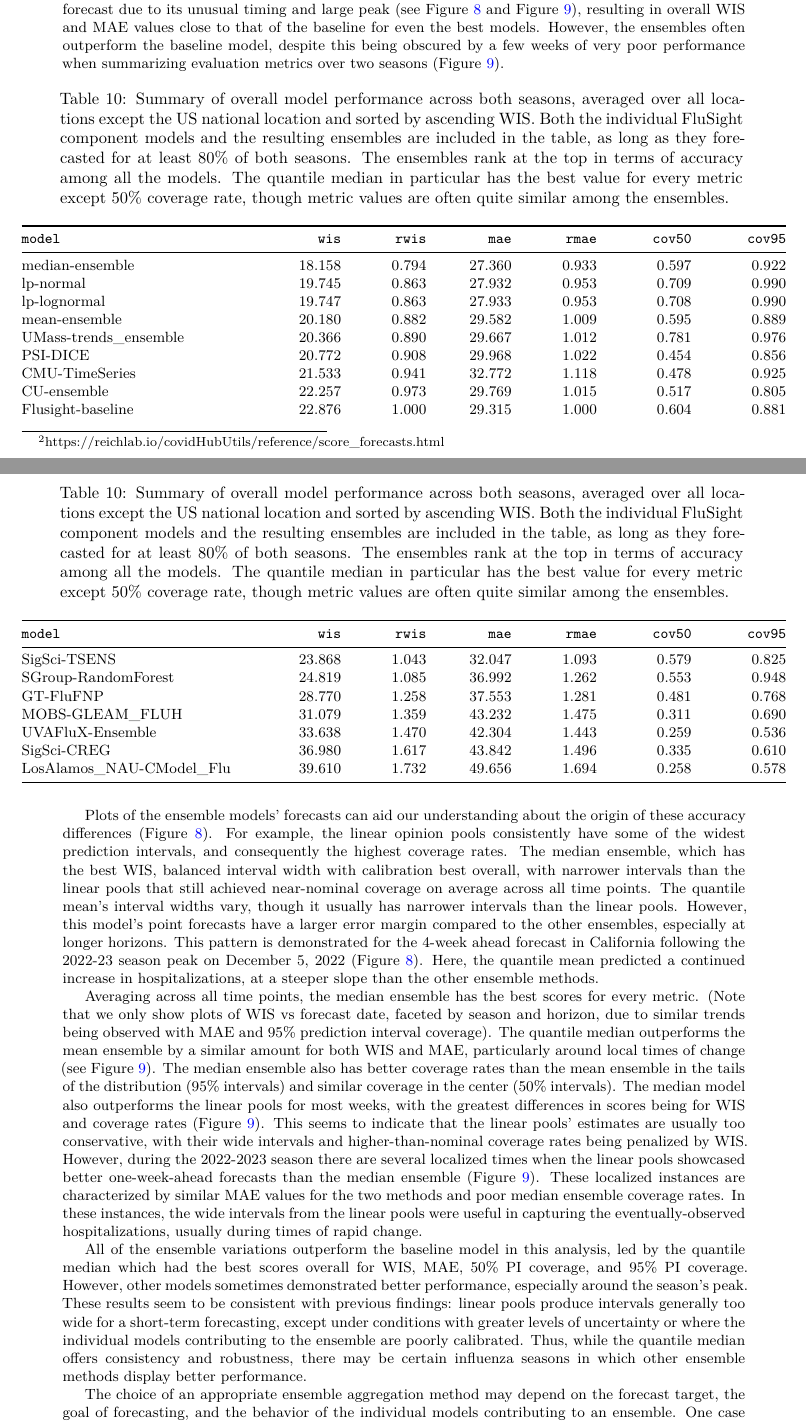
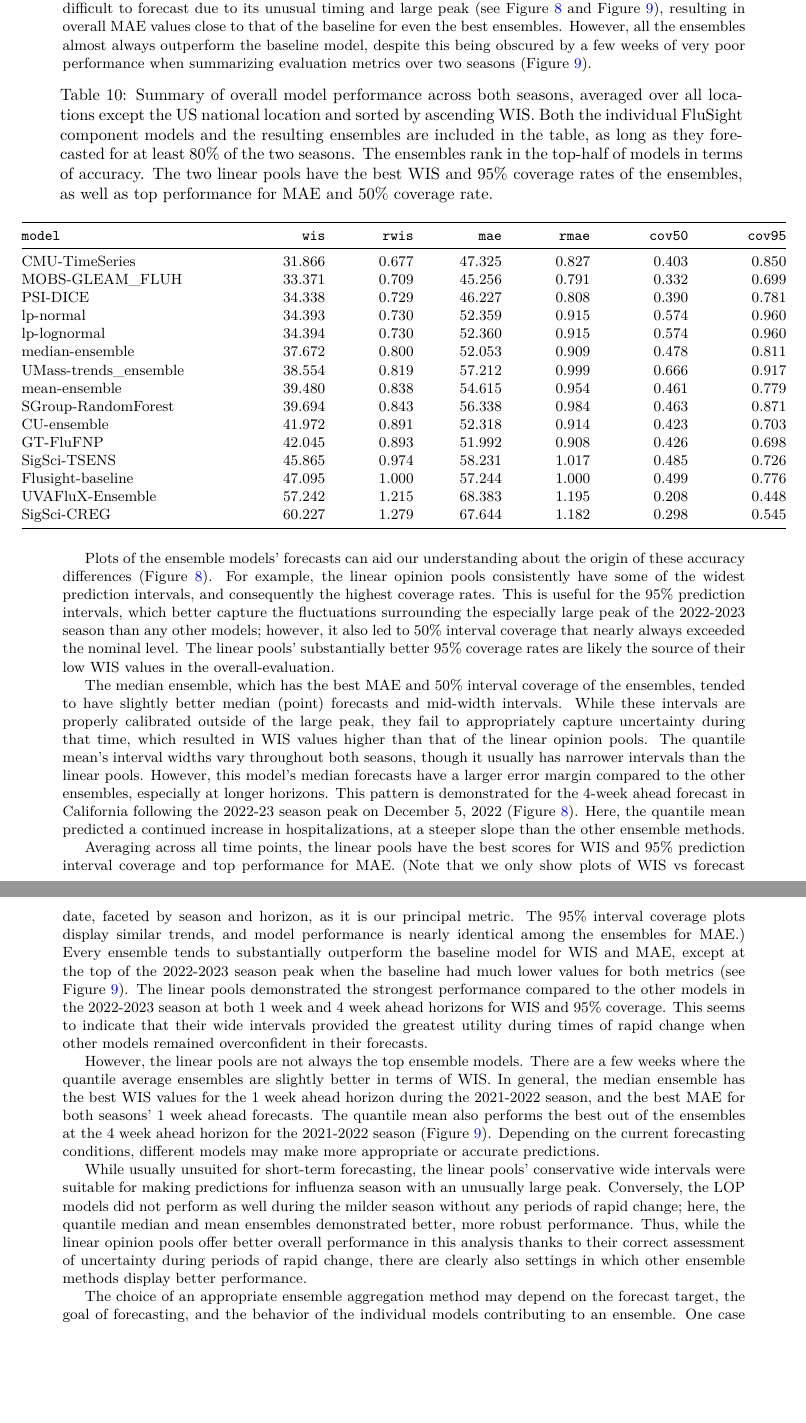
Before and after one commit to hubverse-org/hubEnsemblesManuscript, a LaTeX document (analysis/paper/hubEnsembles_manuscript.tex): two parts of pages 25 and 26 of 33 before the commit and two parts of pages 26 and 28 of 33 after it, joined at a grey line, cut so that both start at the same text, the shorter picture padded with empty space. The pictures show the PDF file analysis/paper/hubEnsembles_manuscript.pdf that the author committed with the source.

Commit message:
Render manuscript

```diff
--- a/analysis/paper/hubEnsembles_manuscript.tex
+++ b/analysis/paper/hubEnsembles_manuscript.tex
@@ -2180,4 +2176,3 @@ absence of a model. By definition, the FluSight baseline itself will
 always have a value of one for both of these metrics.
 
 Each unique prediction from an ensemble model is scored against target
-data using the \texttt{score\_forecasts()}\footnote{https://reichlab.io/covidHubUtils/reference/score\_forecasts.html}
@@ -2187,0 +2187,2 @@ including those mentioned above. We use median forecasts taken from the
+\begin{Shaded}
+\begin{Highlighting}[]
@@ -2188,5 +2198,8 @@ including those mentioned above. We use median forecasts taken from the
+\NormalTok{  )}
+\end{Highlighting}
+\end{Shaded}
 
 \subsection{Performance results across
 ensembles}\label{performance-results-across-ensembles}
 
-The four ensembles rank at the top in terms of accuracy when compared to
+The four ensembles rank in the top-half in terms of accuracy when
@@ -2205,4 +2209,7 @@ its unusual timing and large peak (see
+the ensembles in terms of WIS and 95\% prediction interval coverage
+while the quantile median has slightly better MAE and the best 50\%
+coverage for ensembles. The quantile mean, however, displayed the worst
+values for every metric out of the ensembles, particularly with the MAE.
+Note that the 2022-2023 season was especially difficult to forecast due
+to its unusual timing and large peak (see
 Figure~\ref{fig-plot-forecasts-hubVis} and
-Figure~\ref{fig-wis-vs-forecast-date}), resulting in overall WIS and MAE
-values close to that of the baseline for even the best models. However,
-the ensembles often outperform the baseline model, despite this being
@@ -2209,0 +2218 @@ obscured by a few weeks of very poor performance when summarizing
+the ensembles almost always outperform the baseline model, despite this
@@ -2223,11 +2233,11 @@ evaluation metrics over two seasons
 performance across both seasons, averaged over all locations except the
 US national location and sorted by ascending WIS. Both the individual
 FluSight component models and the resulting ensembles are included in
-the table, as long as they forecasted for at least 80\% of both seasons.
-The ensembles rank at the top in terms of accuracy among all the models.
-The quantile median in particular has the best value for every metric
-except 50\% coverage rate, though metric values are often quite similar
-among the ensembles.}
+the table, as long as they forecasted for at least 80\% of the two
+seasons. The ensembles rank in the top-half of models in terms of
+accuracy. The two linear pools have the best WIS and 95\% coverage rates
+of the ensembles, as well as top performance for MAE and 50\% coverage
+rate.}
 
 \tabularnewline
 
@@ -2251,24 +2261,22 @@ among the ensembles.}
 \endhead
 \bottomrule\noalign{}
 \endlastfoot
-median-ensemble & 18.158 & 0.794 & 27.360 & 0.933 & 0.597 & 0.922 \\
-lp-normal & 19.745 & 0.863 & 27.932 & 0.953 & 0.709 & 0.990 \\
-lp-lognormal & 19.747 & 0.863 & 27.933 & 0.953 & 0.708 & 0.990 \\
-mean-ensemble & 20.180 & 0.882 & 29.582 & 1.009 & 0.595 & 0.889 \\
-UMass-trends\_ensemble & 20.366 & 0.890 & 29.667 & 1.012 & 0.781 &
-0.976 \\
-PSI-DICE & 20.772 & 0.908 & 29.968 & 1.022 & 0.454 & 0.856 \\
-CMU-TimeSeries & 21.533 & 0.941 & 32.772 & 1.118 & 0.478 & 0.925 \\
-CU-ensemble & 22.257 & 0.973 & 29.769 & 1.015 & 0.517 & 0.805 \\
-Flusight-baseline & 22.876 & 1.000 & 29.315 & 1.000 & 0.604 & 0.881 \\
-SigSci-TSENS & 23.868 & 1.043 & 32.047 & 1.093 & 0.579 & 0.825 \\
-SGroup-RandomForest & 24.819 & 1.085 & 36.992 & 1.262 & 0.553 & 0.948 \\
-GT-FluFNP & 28.770 & 1.258 & 37.553 & 1.281 & 0.481 & 0.768 \\
-MOBS-GLEAM\_FLUH & 31.079 & 1.359 & 43.232 & 1.475 & 0.311 & 0.690 \\
-UVAFluX-Ensemble & 33.638 & 1.470 & 42.304 & 1.443 & 0.259 & 0.536 \\
-SigSci-CREG & 36.980 & 1.617 & 43.842 & 1.496 & 0.335 & 0.610 \\
-LosAlamos\_NAU-CModel\_Flu & 39.610 & 1.732 & 49.656 & 1.694 & 0.258 &
-0.578 \\
+CMU-TimeSeries & 31.866 & 0.677 & 47.325 & 0.827 & 0.403 & 0.850 \\
+MOBS-GLEAM\_FLUH & 33.371 & 0.709 & 45.256 & 0.791 & 0.332 & 0.699 \\
+PSI-DICE & 34.338 & 0.729 & 46.227 & 0.808 & 0.390 & 0.781 \\
+lp-normal & 34.393 & 0.730 & 52.359 & 0.915 & 0.574 & 0.960 \\
+lp-lognormal & 34.394 & 0.730 & 52.360 & 0.915 & 0.574 & 0.960 \\
+median-ensemble & 37.672 & 0.800 & 52.053 & 0.909 & 0.478 & 0.811 \\
+UMass-trends\_ensemble & 38.554 & 0.819 & 57.212 & 0.999 & 0.666 &
+0.917 \\
+mean-ensemble & 39.480 & 0.838 & 54.615 & 0.954 & 0.461 & 0.779 \\
+SGroup-RandomForest & 39.694 & 0.843 & 56.338 & 0.984 & 0.463 & 0.871 \\
+CU-ensemble & 41.972 & 0.891 & 52.318 & 0.914 & 0.423 & 0.703 \\
+GT-FluFNP & 42.045 & 0.893 & 51.992 & 0.908 & 0.426 & 0.698 \\
+SigSci-TSENS & 45.865 & 0.974 & 58.231 & 1.017 & 0.485 & 0.726 \\
+Flusight-baseline & 47.095 & 1.000 & 57.244 & 1.000 & 0.499 & 0.776 \\
+UVAFluX-Ensemble & 57.242 & 1.215 & 68.383 & 1.195 & 0.208 & 0.448 \\
+SigSci-CREG & 60.227 & 1.279 & 67.644 & 1.182 & 0.298 & 0.545 \\
 
 \end{longtable}
 
@@ -2276,12 +2284,22 @@ Plots of the ensemble models' forecasts can aid our understanding about
 the origin of these accuracy differences
 (Figure~\ref{fig-plot-forecasts-hubVis}). For example, the linear
 opinion pools consistently have some of the widest prediction intervals,
-and consequently the highest coverage rates. The median ensemble, which
-has the best WIS, balanced interval width with calibration best overall,
-with narrower intervals than the linear pools that still achieved
-near-nominal coverage on average across all time points. The quantile
-mean's interval widths vary, though it usually has narrower intervals
-than the linear pools. However, this model's point forecasts have a
+and consequently the highest coverage rates. This is useful for the 95\%
+prediction intervals, which better capture the fluctuations surrounding
+the especially large peak of the 2022-2023 season than any other models;
+however, it also led to 50\% interval coverage that nearly always
+exceeded the nominal level. The linear pools' substantially better 95\%
+coverage rates are likely the source of their low WIS values in the
+overall-evaluation.
+
+The median ensemble, which has the best MAE and 50\% interval coverage
+of the ensembles, tended to have slightly better median (point)
+forecasts and mid-width intervals. While these intervals are properly
+calibrated outside of the large peak, they fail to appropriately capture
+uncertainty during that time, which resulted in WIS values higher than
+that of the linear opinion pools. The quantile mean's interval widths
+vary throughout both seasons, though it usually has narrower intervals
+than the linear pools. However, this model's median forecasts have a
 larger error margin compared to the other ensembles, especially at
 longer horizons. This pattern is demonstrated for the 4-week ahead
 forecast in California following the 2022-23 season peak on December 5,
@@ -2303,33 +2321,35 @@ the baseline and four ensembles being evaluated. All plots show the
 various forecasts' prediction summarized by the median (line) and 50\%
 and 95\% prediction intervals (darker and lighter ribbon, repsectively),
 as compared to observed influenza hospitalizations (gray points and
-line). For simplicity, only forecasts from a select four weeks during
-the 2022-2023 influenza season are shown.}
+line). For simplicity, only forecasts from select four-week periods
+during the 2022-2023 influenza season are shown.}
 
 \end{figure}%
 
-Averaging across all time points, the median ensemble has the best
-scores for every metric. (Note that we only show plots of WIS vs
-forecast date, faceted by season and horizon, due to similar trends
-being observed with MAE and 95\% prediction interval coverage). The
-quantile median outperforms the mean ensemble by a similar amount for
-both WIS and MAE, particularly around local times of change (see
-Figure~\ref{fig-wis-vs-forecast-date}). The median ensemble also has
-better coverage rates than the mean ensemble in the tails of the
-distribution (95\% intervals) and similar coverage in the center (50\%
-intervals). The median model also outperforms the linear pools for most
-weeks, with the greatest differences in scores being for WIS and
-coverage rates (Figure~\ref{fig-wis-vs-forecast-date}). This seems to
-indicate that the linear pools' estimates are usually too conservative,
-with their wide intervals and higher-than-nominal coverage rates being
-penalized by WIS. However, during the 2022-2023 season there are several
-localized times when the linear pools showcased better one-week-ahead
-forecasts than the median ensemble
-(Figure~\ref{fig-wis-vs-forecast-date}). These localized instances are
-characterized by similar MAE values for the two methods and poor median
-ensemble coverage rates. In these instances, the wide intervals from the
-linear pools were useful in capturing the eventually-observed
-hospitalizations, usually during times of rapid change.
+Averaging across all time points, the linear pools have the best scores
+for WIS and 95\% prediction interval coverage and top performance for
+MAE. (Note that we only show plots of WIS vs forecast date, faceted by
+season and horizon, as it is our principal metric. The 95\% interval
+coverage plots display similar trends, and model performance is nearly
+identical among the ensembles for MAE.) Every ensemble tends to
+substantially outperform the baseline model for WIS and MAE, except at
+the top of the 2022-2023 season peak when the baseline had much lower
+values for both metrics (see Figure~\ref{fig-wis-vs-forecast-date}). The
+linear pools demonstrated the strongest performance compared to the
+other models in the 2022-2023 season at both 1 week and 4 week ahead
+horizons for WIS and 95\% coverage. This seems to indicate that their
+wide intervals provided the greatest utility during times of rapid
+change when other models remained overconfident in their forecasts.
+
+However, the linear pools are not always the top ensemble models. There
+are a few weeks where the quantile average ensembles are slightly better
+in terms of WIS. In general, the median ensemble has the best WIS values
+for the 1 week ahead horizon during the 2021-2022 season, and the best
+MAE for both seasons' 1 week ahead forecasts. The quantile mean also
+performs the best out of the ensembles at the 4 week ahead horizon for
+the 2021-2022 season (Figure~\ref{fig-wis-vs-forecast-date}). Depending
+on the current forecasting conditions, different models may make more
+appropriate or accurate predictions.
 
 \begin{figure}
 
@@ -2348,17 +2368,16 @@ the entire season. Lower values indicate better performance.}
 
 \end{figure}%
 
-All of the ensemble variations outperform the baseline model in this
-analysis, led by the quantile median which had the best scores overall
-for WIS, MAE, 50\% PI coverage, and 95\% PI coverage. However, other
-models sometimes demonstrated better performance, especially around the
-season's peak. These results seem to be consistent with previous
-findings: linear pools produce intervals generally too wide for a
-short-term forecasting, except under conditions with greater levels of
-uncertainty or where the individual models contributing to the ensemble
-are poorly calibrated. Thus, while the quantile median offers
-consistency and robustness, there may be certain influenza seasons in
-which other ensemble methods display better performance.
+While usually unsuited for short-term forecasting, the linear pools'
+conservative wide intervals were suitable for making predictions for
+influenza season with an unusually large peak. Conversely, the LOP
+models did not perform as well during the milder season without any
+periods of rapid change; here, the quantile median and mean ensembles
+demonstrated better, more robust performance. Thus, while the linear
+opinion pools offer better overall performance in this analysis thanks
+to their correct assessment of uncertainty during periods of rapid
+change, there are clearly also settings in which other ensemble methods
+display better performance.
 
 The choice of an appropriate ensemble aggregation method may depend on
 the forecast target, the goal of forecasting, and the behavior of the
@@ -2400,7 +2419,3 @@ performance. Although there may not be a universal ``best'' method,
 matching the properties of a given ensemble method with the features of
 the component models will likely yield best results.\textsuperscript{24}
 Our case study on seasonal influenza forecasts in the US demonstrates
-this point. The quantile median ensemble performs best overall for a
-range of metrics, including weighted interval score, mean absolute
-error, and prediction interval coverage. Yet, the other ensemble methods
-we tested also showcased a clear improvement over the baseline model and
@@ -2411 +2421,0 @@ the use of a ``hub-based'' approach to prediction for infectious
-diseases, public health, and in other fields.
@@ -2412,3 +2425,10 @@ diseases, public health, and in other fields.
+coverage, particularly when outlying component forecasts are likely more
+important. Yet, the other ensemble methods we tested also showcased a
+clear improvement over the baseline model and even outperformed the
+linear pools during periods of greater stability and less variation. The
+accuracy gains from ensemble models motivate the use of a ``hub-based''
+approach to prediction for infectious diseases, public health, and in
+other fields.
 
 \section*{Code availability}\label{code-availability}
 \addcontentsline{toc}{section}{Code availability}
```
Also changed, not shown: analysis/paper/hubEnsembles_manuscript.pdf, analysis/paper/hubEnsembles_manuscript_files/figure-pdf/fig-example-quantile-average-and-linear-pool-1.pdf, analysis/paper/hubEnsembles_manuscript_files/figure-pdf/fig-plot-ensembles-1.pdf, analysis/paper/hubEnsembles_manuscript_files/figure-pdf/fig-plot-ex-mod-samps-1.pdf, analysis/paper/hubEnsembles_manuscript_files/figure-pdf/fig-plot-ex-mods-1.pdf, analysis/paper/hubEnsembles_manuscript_files/figure-pdf/fig-plot-ex-mods-pmf-1.pdf, analysis/paper/hubEnsembles_manuscript_files/figure-pdf/fig-plot-ex-quantile-and-linear-pool-1.pdf, analysis/paper/hubEnsembles_manuscript_files/figure-pdf/fig-plot-forecasts-hubVis-1.pdf, analysis/paper/hubEnsembles_manuscript_files/figure-pdf/fig-wis-vs-forecast-date-1.pdf, analysis/paper/hubEnsembles_manuscript.tex (79 more changed lines).
